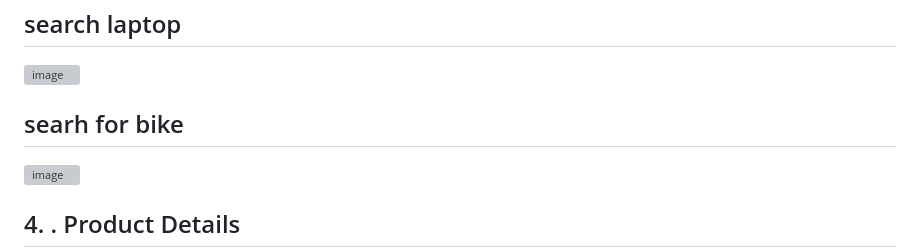
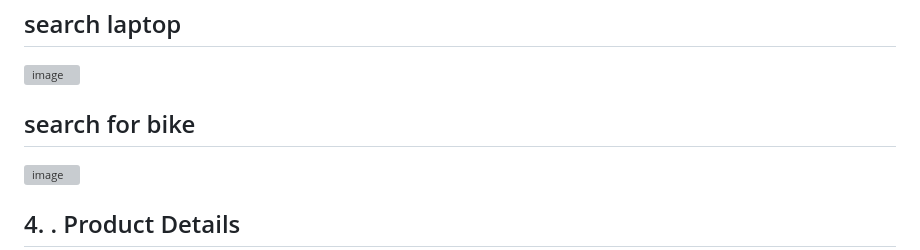
Before and after one commit to sagarsomani/shop-savvy, a Markdown page: README.md, the part around the change. Drawn GitHub-style; grey boxes are pictures that could not be loaded.

```diff
--- a/README.md
+++ b/README.md
@@ -35,7 +35,7 @@ Quick-add to cart
 ![image](https://github.com/user-attachments/assets/88e16d4c-e8d1-425a-9198-04faa3a1d03c)
 ## search laptop
 ![image](https://github.com/user-attachments/assets/9c293158-9f12-4783-a9fe-01ce9920e903)
-## searh for bike
+## search for bike
 ![image](https://github.com/user-attachments/assets/5b47ffb2-ec3e-4988-a51d-35f6673d5a14)
 
 ## 4. . Product Details
```
